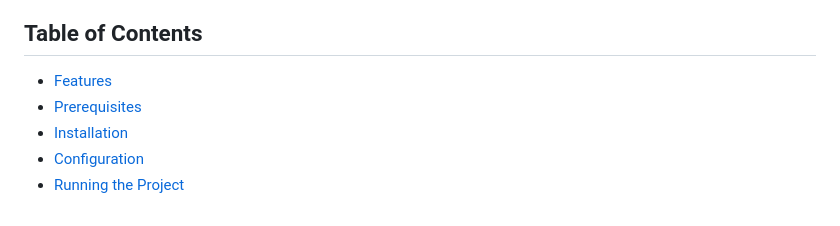
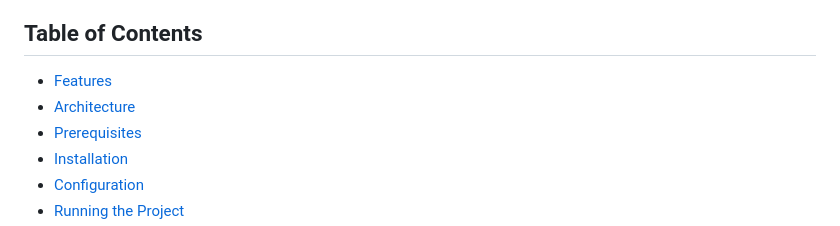
Before and after one commit to Skill-Afrika/skill-africa-backend, a Markdown page: README.md, the part around one of its changes. Rendered like a GitHub page.

Commit message:
Update README.md
added Architecture diagram with mermaid

```diff
--- a/README.md
+++ b/README.md
@@ -11,6 +11,7 @@ The **Skill Africa Backend** is the server-side component of the Skill Africa pl
 ## Table of Contents
 
 - [Features](#features)
+- [Architecture](#architecture)
 - [Prerequisites](#prerequisites)
 - [Installation](#installation)
 - [Configuration](#configuration)
```
Also changed, not shown: other parts of README.md (+50 -0 lines).
